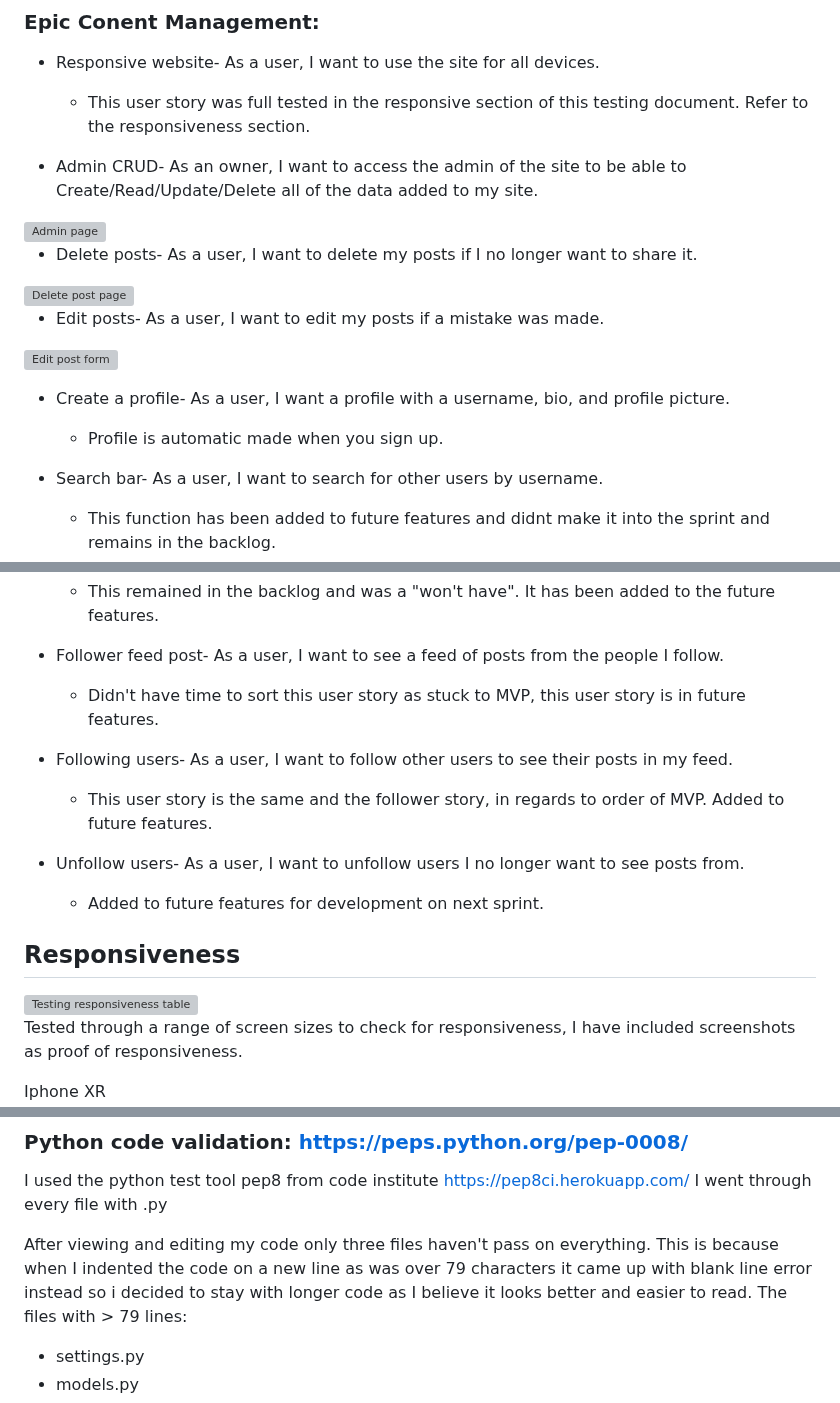
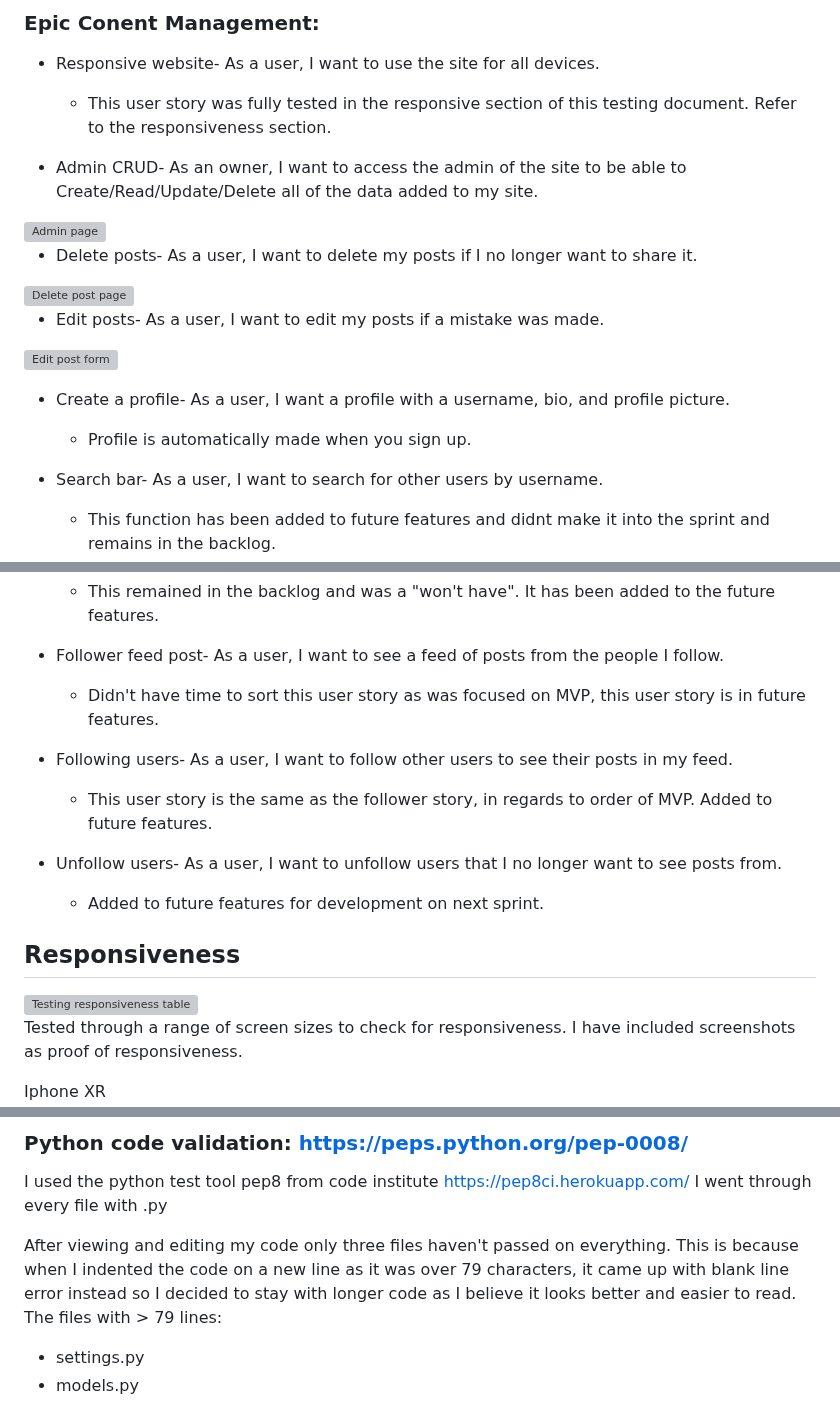
Before and after one commit to Andy-James-Osborne/DevHub, a Markdown page: Testing.md, 3 parts joined by grey strips. GitHub-like rendering; grey boxes are pictures that could not be loaded.

Commit message:
Proof read testing.md

```diff
--- a/Testing.md
+++ b/Testing.md
@@ -33,7 +33,7 @@ Any user story that wasn't completed in this sprint has been moved to the future
 
 ### Epic Conent Management:
 + Responsive website- As a user, I want to use the site for all devices.
-   - This user story was full tested in the responsive section of this testing document. Refer to the responsiveness section.
+   - This user story was fully tested in the responsive section of this testing document. Refer to the responsiveness section.
 
 + Admin CRUD- As an owner, I want to access the admin of the site to be able to Create/Read/Update/Delete all of the data added to my site.
 <img src="static/images/admin.JPG" alt="Admin page" width="1000" height="500">
@@ -45,7 +45,7 @@ Any user story that wasn't completed in this sprint has been moved to the future
 <img src="static/images/edit-post-user-story.JPG" alt="Edit post form" width="1000" height="500">
 
 + Create a profile- As a user, I want a profile with a username, bio, and profile picture.
-   - Profile is automatic made when you sign up.
+   - Profile is automatically made when you sign up.
 
 + Search bar- As a user, I want to search for other users by username.
    - This function has been added to future features and didnt make it into the sprint and remains in the backlog.
@@ -67,19 +67,19 @@ Any user story that wasn't completed in this sprint has been moved to the future
    - This remained in the backlog and was a "won't have". It has been added to the future features.
 
 + Follower feed post- As a user, I want to see a feed of posts from the people I follow.
-   - Didn't have time to sort this user story as stuck to MVP, this user story is in future features.
+   - Didn't have time to sort this user story as was focused on MVP, this user story is in future features.
 
 + Following users- As a user, I want to follow other users to see their posts in my feed.
-   - This user story is the same and the follower story, in regards to order of MVP. Added to future features.
+   - This user story is the same as the follower story, in regards to order of MVP. Added to future features.
 
-+ Unfollow users- As a user, I want to unfollow users I no longer want to see posts from.
++ Unfollow users- As a user, I want to unfollow users that I no longer want to see posts from.
    - Added to future features for development on next sprint.
 
 ## Responsiveness
 
 <img src="static/images/Responsiveness-table.JPG" alt="Testing responsiveness table" width="1200" height="500">
 
-Tested through a range of screen sizes to check for responsiveness, I have included screenshots as proof of responsiveness.
+Tested through a range of screen sizes to check for responsiveness. I have included screenshots as proof of responsiveness.
 
 Iphone XR
 <img src="static/images/iphone-main.JPG" alt="Home page iphone" width="200" height="500">
@@ -164,8 +164,8 @@ However everytime a user uploads a large image to the site the performance goes
 I used the python test tool pep8 from code institute https://pep8ci.herokuapp.com/
 I went through every file with .py
 
-After viewing and editing my code only three files haven't pass on everything.
-This is because when I indented the code on a new line as was over 79 characters it came up with blank line error instead so i decided to stay with longer code as I believe it looks better and easier to read.
+After viewing and editing my code only three files haven't passed on everything.
+This is because when I indented the code on a new line as it was over 79 characters, it came up with blank line error instead so I decided to stay with longer code as I believe it looks better and easier to read.
 The files with > 79 lines:
 + settings.py
 + models.py
```
Also changed, not shown: other parts of Testing.md (+2 -2 lines).
